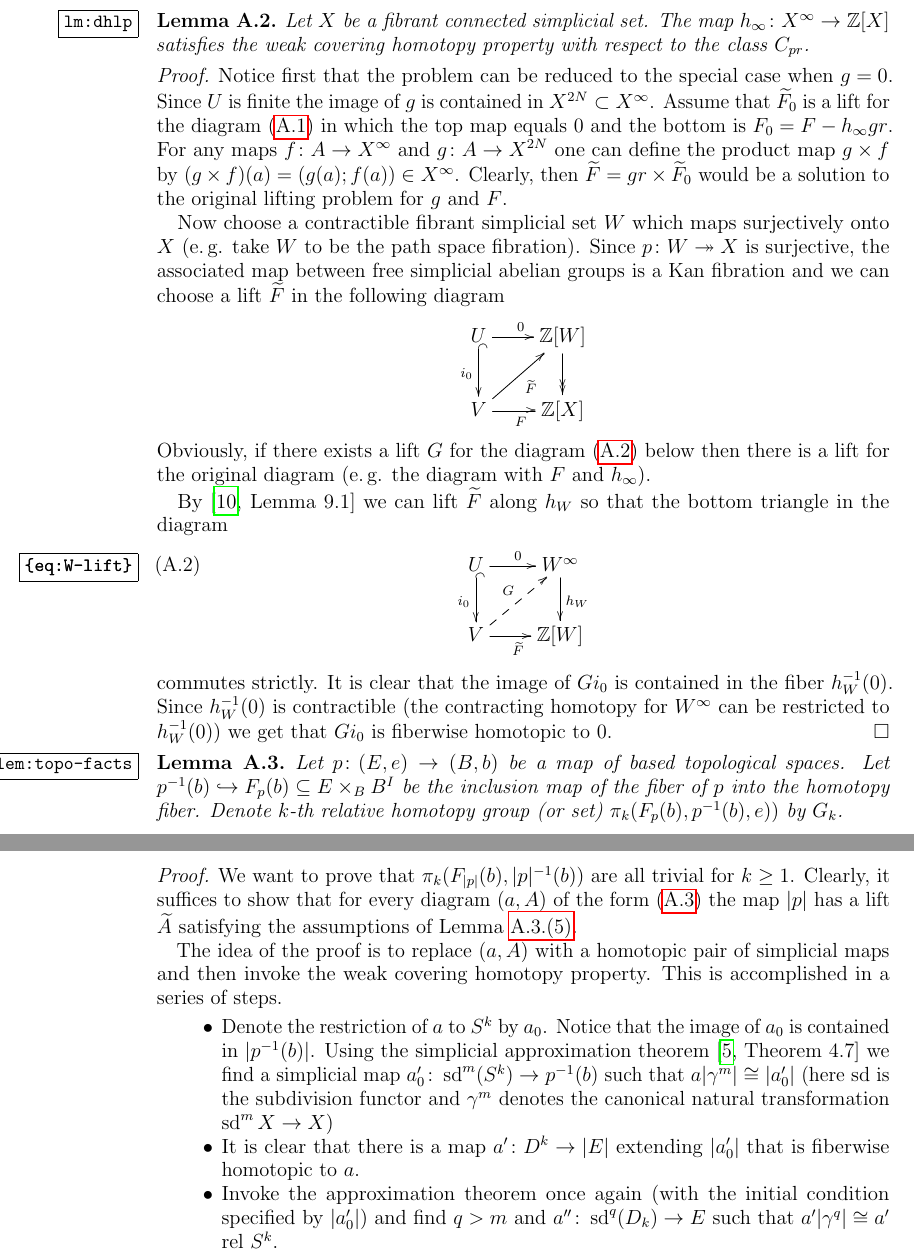
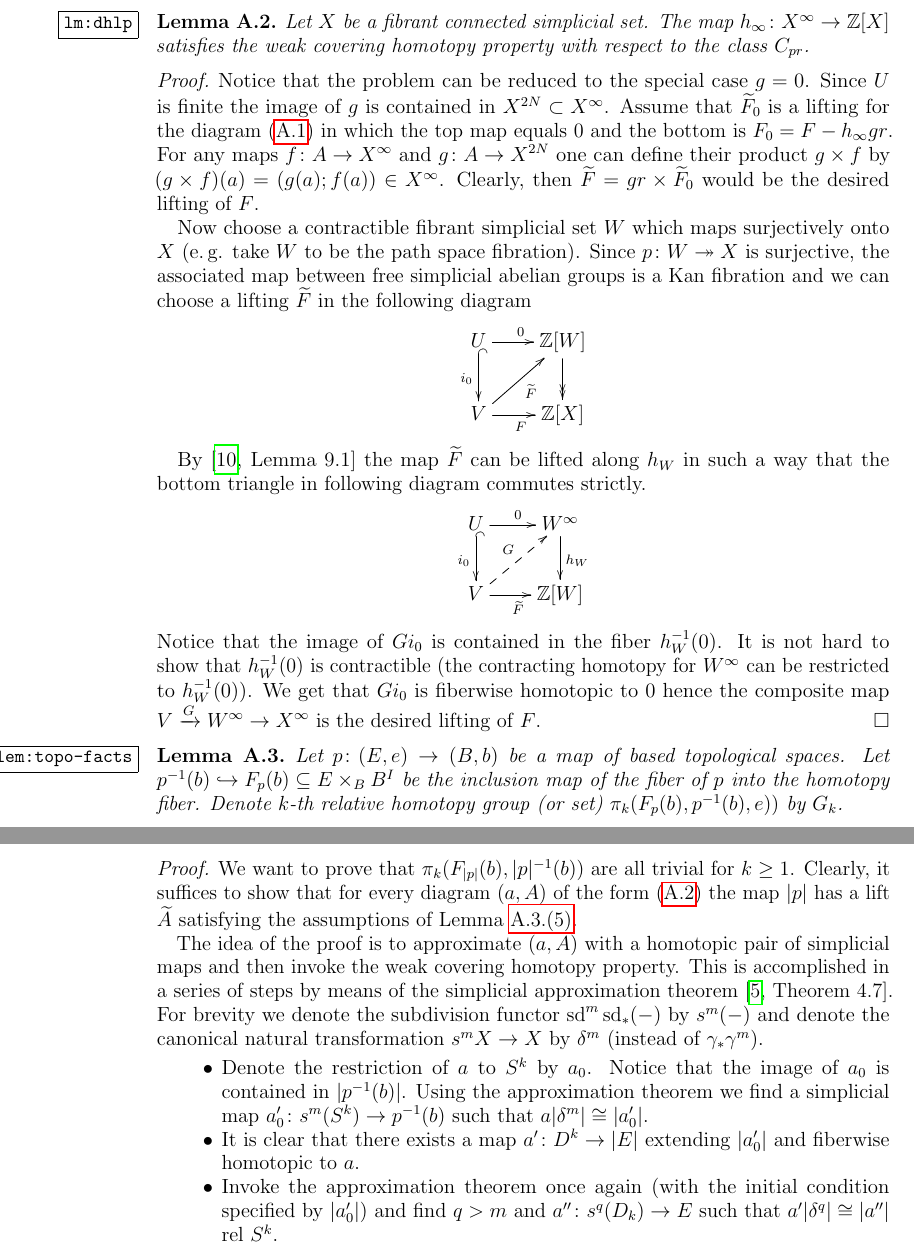
Before and after one commit to sxhya/question, a LaTeX paper (question.tex): two parts of pages 15 and 16 of 17, joined at a grey line, cut so that both start at the same text. Compiled offline with pdfLaTeX.

Commit message:
Fixed notation for subdivision

```diff
--- a/question.tex
+++ b/question.tex
@@ -603,29 +603,29 @@ Denote by $C_{pr}$ the class consisting of all the inclusions $i\colon U\hookrig
 The map $h_\infty \colon X^\infty \to \ZZ[X]$ satisfies the weak covering homotopy property with respect to the class $C_{pr}$.
 \end{lemma}
 \begin{proof}
- Notice first that the problem can be reduced to the special case when $g=0$.
+ Notice that the problem can be reduced to the special case $g=0$.
  Since $U$ is finite the image of $g$ is contained in $X^{2N} \subset X^\infty$.
- Assume that $\widetilde{F}_0$ is a lift for the diagram~\eqref{eq:plp-def} in which the top map equals $0$ and the bottom is $F_0 = F - h_\infty gr$.
- For any maps $f\colon A \to X^\infty$ and $g\colon A \to X^{2N}$ one can define the product map $g\times f$ by $(g \times f)(a) = (g(a); f(a)) \in X^\infty$.
- Clearly, then $\widetilde{F} = gr \times \widetilde{F}_0$ would be a solution to the original lifting problem for $g$ and $F$.
+ Assume that $\widetilde{F}_0$ is a lifting for the diagram~\eqref{eq:plp-def} in which the top map equals $0$ and the bottom is $F_0 = F - h_\infty gr$.
+ For any maps $f\colon A \to X^\infty$ and $g\colon A \to X^{2N}$ one can define their product $g\times f$ by $(g \times f)(a) = (g(a); f(a)) \in X^\infty$.
+ Clearly, then $\widetilde{F} = gr \times \widetilde{F}_0$ would be the desired lifting of $F$.
 
  Now choose a contractible fibrant simplicial set $W$ which maps surjectively onto $X$ (e.\,g. take $W$ to be the path space fibration).
  Since $p \colon W \twoheadrightarrow X$ is surjective, the associated map between free simplicial abelian groups is a Kan fibration
-  and we can choose a lift $\widetilde{F}$ in the following diagram
+  and we can choose a lifting $\widetilde{F}$ in the following diagram
 \begin{equation} \nonumber \xymatrix{
 U \ar[r]^{0}  \ar@{^{(}->}_{i_0}[d] & \ZZ[W] \ar@{->>}[d]  \\
 V \ar[r]_{F} \ar[ru]_{\widetilde{F}} & \ZZ[X]}
 \end{equation}
- Obviously, if there exists a lift $G$ for the diagram \eqref{eq:W-lift} below then there is a lift for the original diagram (e.\,g. the diagram with $F$ and $h_\infty$).
+ %It is clear that $F$ has the desired lifting if so does $\widetilde{F}$  a lift in the diagram \eqref{eq:W-lift} below implies the existence of a lift for the original diagram with $F$ and $h_\infty$.
 
- By~\cite[Lemma~9.1]{Po17} we can lift $\widetilde{F}$ along $h_W$ so that the bottom triangle in the diagram
-\begin{equation} \label{eq:W-lift} \xymatrix{
+ By~\cite[Lemma~9.1]{Po17} the map $\widetilde{F}$ can be lifted along $h_W$ in such a way that the bottom triangle in following diagram commutes strictly.
+\begin{equation} \nonumber \label{eq:W-lift} \xymatrix{
 U \ar[r]^{0}  \ar@{^{(}->}_{i_0}[d]                               & W^\infty \ar[d]^{h_W}  \\
 V \ar[r]_{\widetilde{F}} \ar@{-->}[ru]^{G} & \ZZ[W]}
 \end{equation}
- commutes strictly. It is clear that the image of $Gi_0$ is contained in the fiber $h_W^{-1}(0)$.
- Since $h_W^{-1}(0)$ is contractible (the contracting homotopy for $W^\infty$ can be restricted to $h_W^{-1}(0)$)
-  we get that $Gi_0$ is fiberwise homotopic to $0$. \end{proof}
+ Notice that the image of $Gi_0$ is contained in the fiber $h_W^{-1}(0)$.
+ It is not hard to show that $h_W^{-1}(0)$ is contractible (the contracting homotopy for $W^\infty$ can be restricted to $h_W^{-1}(0)$).
+ We get that $Gi_0$ is fiberwise homotopic to $0$ hence the composite map $V \xrightarrow{G} W^\infty \to X^\infty$ is the desired lifting of $F$. \end{proof}
 
 \begin{lemma} \label{lem:topo-facts} Let $p\colon (E, e) \to (B, b)$ be a map of based topological spaces.
 Let $p^{-1}(b) \hookrightarrow F_{p}(b) \subseteq E\times_B B^I$ be the inclusion map of the fiber of $p$ into the homotopy fiber.
@@ -658,16 +658,16 @@ Denote $k$-th relative homotopy group (or set) $\pi_k(F_p(b), p^{-1}(b), e))$ by
  Clearly, it suffices to show that for every diagram $(a, A)$ of the form~\eqref{eq:plp} the map $|p|$
   has a lift $\widetilde{A}$ satisfying the assumptions of~\cref{item:weaker}.
 
- The idea of the proof is to replace $(a, A)$ with a homotopic pair of simplicial maps and then invoke the weak covering homotopy property.
- This is accomplished in a series of steps. %by means of the simplicial approximation theorem which we have to apply three times.
+ The idea of the proof is to approximate $(a, A)$ with a homotopic pair of simplicial maps and then invoke the weak covering homotopy property.
+ This is accomplished in a series of steps by means of the simplicial approximation theorem~\cite[Theorem~4.7]{Jar04}.
+ For brevity we denote the subdivision functor $\sd^m\sd_*(-)$ by $s^m(-)$ and denote the canonical natural transformation $s^m X \to X$ by $\delta^m$
+  (instead of $\gamma_*\gamma^m$).
  \begin{itemize}
   \item Denote the restriction of $a$ to $S^k$ by $a_0$.
    Notice that the image of $a_0$ is contained in $|p^{-1}(b)|$.
-   Using the simplicial approximation theorem~\cite[Theorem~4.7]{Jar04}
-    we find a simplicial map $a_0'\colon \sd^m (S^k) \to p^{-1}(b)$ such that $a|\gamma^m| \cong |a'_0|$
-     (here $\sd$ is the subdivision functor and $\gamma^m$ denotes the canonical natural transformation $\sd^m X \to X$)
-  \item It is clear that there is a map $a'\colon D^k\to |E|$ extending $|a'_0|$ that is fiberwise homotopic to $a$.
-  \item Invoke the approximation theorem once again (with the initial condition specified by $|a'_0|$) and find $q>m$ and $a''\colon \sd^{q}(D_k) \to E$
-    such that $a'|\gamma^{q}| \cong a'$ rel $S^k$.
-  \item Applying \cref{item:continue} we extend the homotopy $a \cong a' \cong a''$ to a homotopy of diagrams $(a, A) \cong (a'', A')$.
+   Using the approximation theorem we find a simplicial map $a_0'\colon s^m (S^k) \to p^{-1}(b)$ such that $a|\delta^m| \cong |a'_0|$.
+  \item It is clear that there exists a map $a'\colon D^k\to |E|$ extending $|a'_0|$ and fiberwise homotopic to $a$.
+  \item Invoke the approximation theorem once again (with the initial condition specified by $|a'_0|$) and find $q>m$ and $a''\colon s^{q}(D_k) \to E$
+    such that $a'|\delta^{q}| \cong |a''|$ rel $S^k$.
+  \item Using \cref{item:continue} we extend the homotopy $a \cong a' \cong a''$ to a homotopy of diagrams $(a, A) \cong (a'', A')$.
   \item Applying the approximation theorem to $A'$ with the initial condition on the boundary $\partial (D_k \times I) = D^k\times \{0\} \cup J$ given by
```
Also changed, not shown: question.pdf, question.tex (12 more changed lines).
